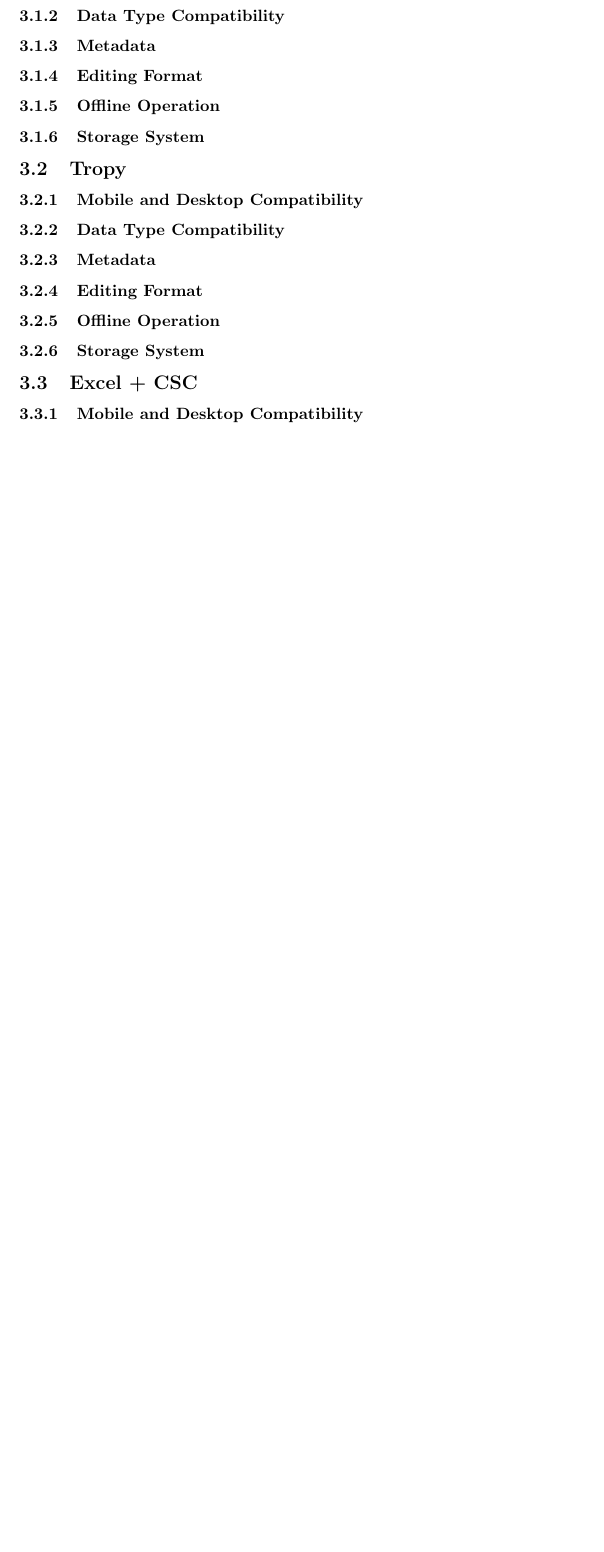
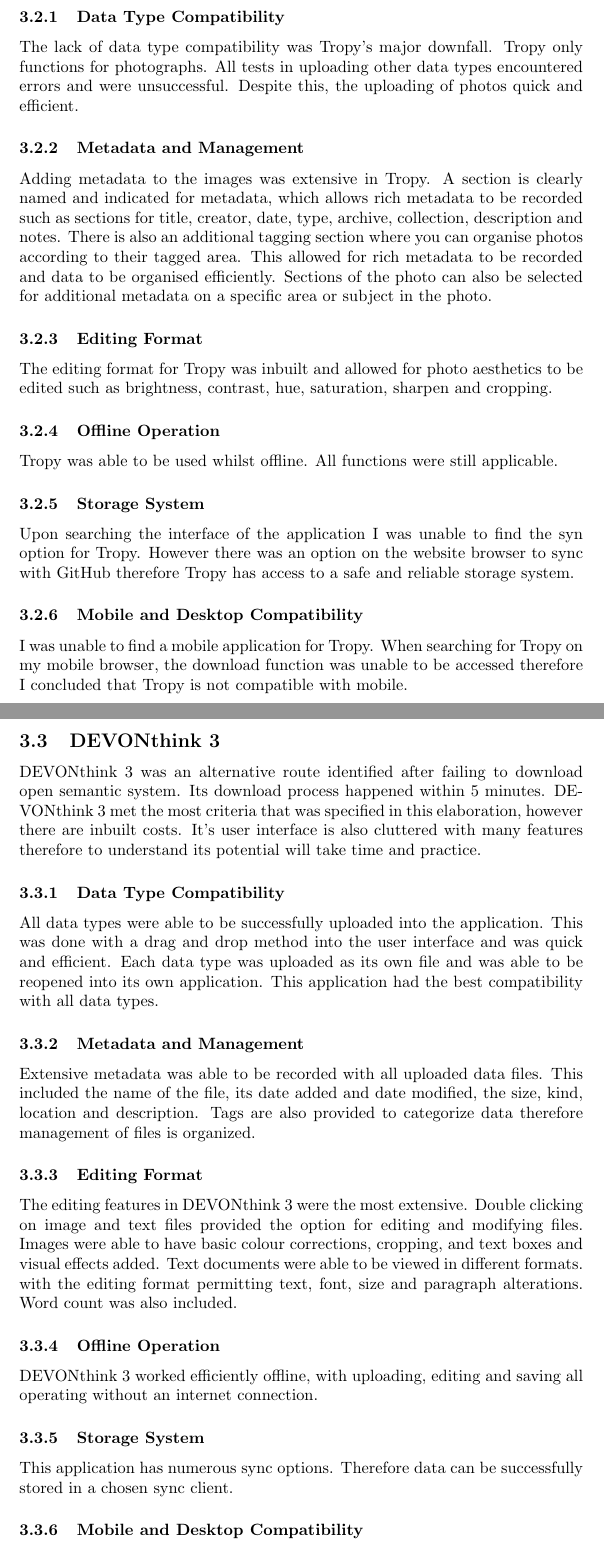
Before and after one commit to MQ-FOAR705/Elaboration-2, a LaTeX document (main.tex): part of page 2 of 2 before the commit and two parts of pages 3 and 4 of 5 after it, the two joined at a grey line, cut so that both start at the same text, the shorter picture padded with empty space. Compiled offline with pdfLaTeX.

Commit message:
Completed outcome sections for Open Semantic Search, Tropy and DEVONthink 3.  Need to still complete outcomes for EXCEL + CSC and write results.

```diff
--- a/main.tex
+++ b/main.tex
@@ -29,3 +34,26 @@
+\subsubsection{Data Type Compatibility}
+The lack of data type compatibility was Tropy's major downfall. Tropy only functions for photographs. All tests in uploading other data types encountered errors and were unsuccessful. Despite this, the uploading of photos quick and efficient.
+\subsubsection{Metadata and Management}
+Adding metadata to the images was extensive in Tropy. A section is clearly named and indicated for metadata, which allows rich metadata to be recorded such as sections for title, creator, date, type, archive, collection, description and notes. There is also an additional tagging section where you can organise photos according to their tagged area. This allowed for rich metadata to be recorded and data to be organised efficiently. Sections of the photo can also be selected for additional metadata on a specific area or subject in the photo.
+\subsubsection{Editing Format}
+The editing format for Tropy was inbuilt and allowed for photo aesthetics to be edited such as brightness, contrast, hue, saturation, sharpen and cropping.
+\subsubsection{Offline Operation}
+Tropy was able to be used whilst offline. All functions were still applicable.
+\subsubsection{Storage System}
+Upon searching the interface of the application I was unable to find the syn option for Tropy. However there was an option on the website browser to sync with GitHub therefore Tropy has access to a safe and reliable storage system.
 \subsubsection{Mobile and Desktop Compatibility}
+I was unable to find a mobile application for Tropy. When searching for Tropy on my mobile browser, the download function was unable to be accessed therefore I concluded that Tropy is not compatible with mobile.
+
+\subsection{DEVONthink 3}
+DEVONthink 3 was an alternative route identified after failing to download open semantic system. Its download process happened within 5 minutes. DEVONthink 3 met the most criteria that was specified in this elaboration, however there are inbuilt costs. It's user interface is also cluttered with many features therefore to understand its potential will take time and practice.
 \subsubsection{Data Type Compatibility}
-\subsubsection{Metadata}
+All data types were able to be successfully uploaded into the application. This was done with a drag and drop method into the user interface and was quick and efficient. Each data type was uploaded as its own file and was able to be reopened into its own application. This application had the best compatibility with all data types.
+\subsubsection{Metadata and Management}
+Extensive metadata was able to be recorded with all uploaded data files. This included the name of the file, its date added and date modified, the size, kind, location and description. Tags are also provided to categorize data therefore management of files is organized.
+\subsubsection{Editing Format}
+The editing features in DEVONthink 3 were the most extensive. Double clicking on image and text files provided the option for editing and modifying files. Images were able to have basic colour corrections, cropping, and text boxes and visual effects added. Text documents were able to be viewed in different formats. with the editing format permitting text, font, size and paragraph alterations. Word count was also included.
+\subsubsection{Offline Operation}
+DEVONthink 3 worked efficiently offline, with uploading, editing and saving all operating without an internet connection.
+\subsubsection{Storage System}
+This application has numerous sync options. Therefore data can be successfully stored in a chosen sync client.
+\subsubsection{Mobile and Desktop Compatibility}
@@ -35,11 +69 @@
 
-\subsection{Tropy}
-\subsubsection{Mobile and Desktop Compatibility}
-\subsubsection{Data Type Compatibility}
-\subsubsection{Metadata}
-\subsubsection{Editing Format}
-\subsubsection{Offline Operation}
-\subsubsection{Storage System}
-
-\subsection{Excel + CSC}
-\subsubsection{Mobile and Desktop Compatibility}
```
Also changed, not shown: main.tex (25 more changed lines).
